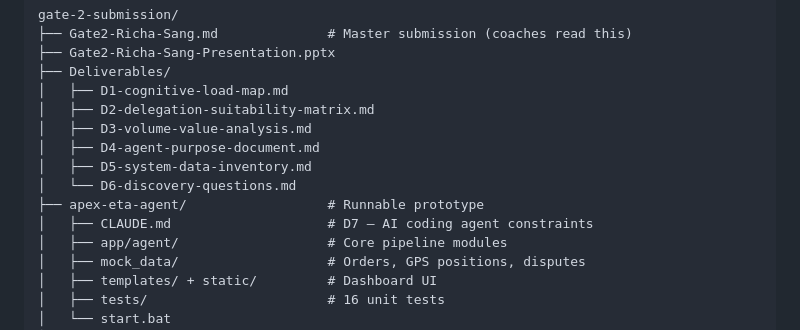
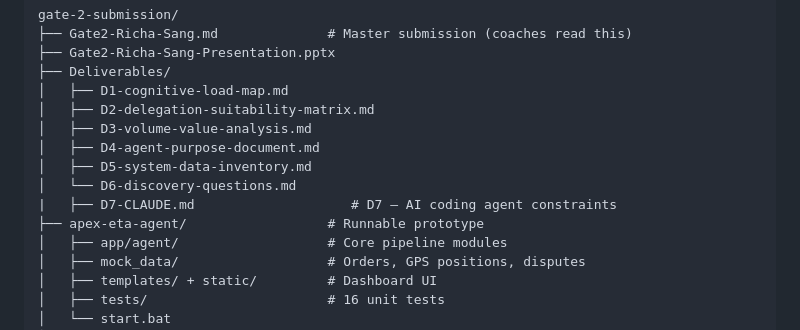
Before and after one commit to richasang-epam/gate-2-submission, a Markdown page: README.md, the part around the change. Rendered like a GitHub page.

```diff
--- a/README.md
+++ b/README.md
@@ -134,8 +134,8 @@ gate-2-submission/
 │   ├── D4-agent-purpose-document.md
 │   ├── D5-system-data-inventory.md
 │   └── D6-discovery-questions.md
+|   ├── D7-CLAUDE.md                    # D7 — AI coding agent constraints
 ├── apex-eta-agent/                  # Runnable prototype
-│   ├── CLAUDE.md                    # D7 — AI coding agent constraints
 │   ├── app/agent/                   # Core pipeline modules
 │   ├── mock_data/                   # Orders, GPS positions, disputes
 │   ├── templates/ + static/         # Dashboard UI
```
